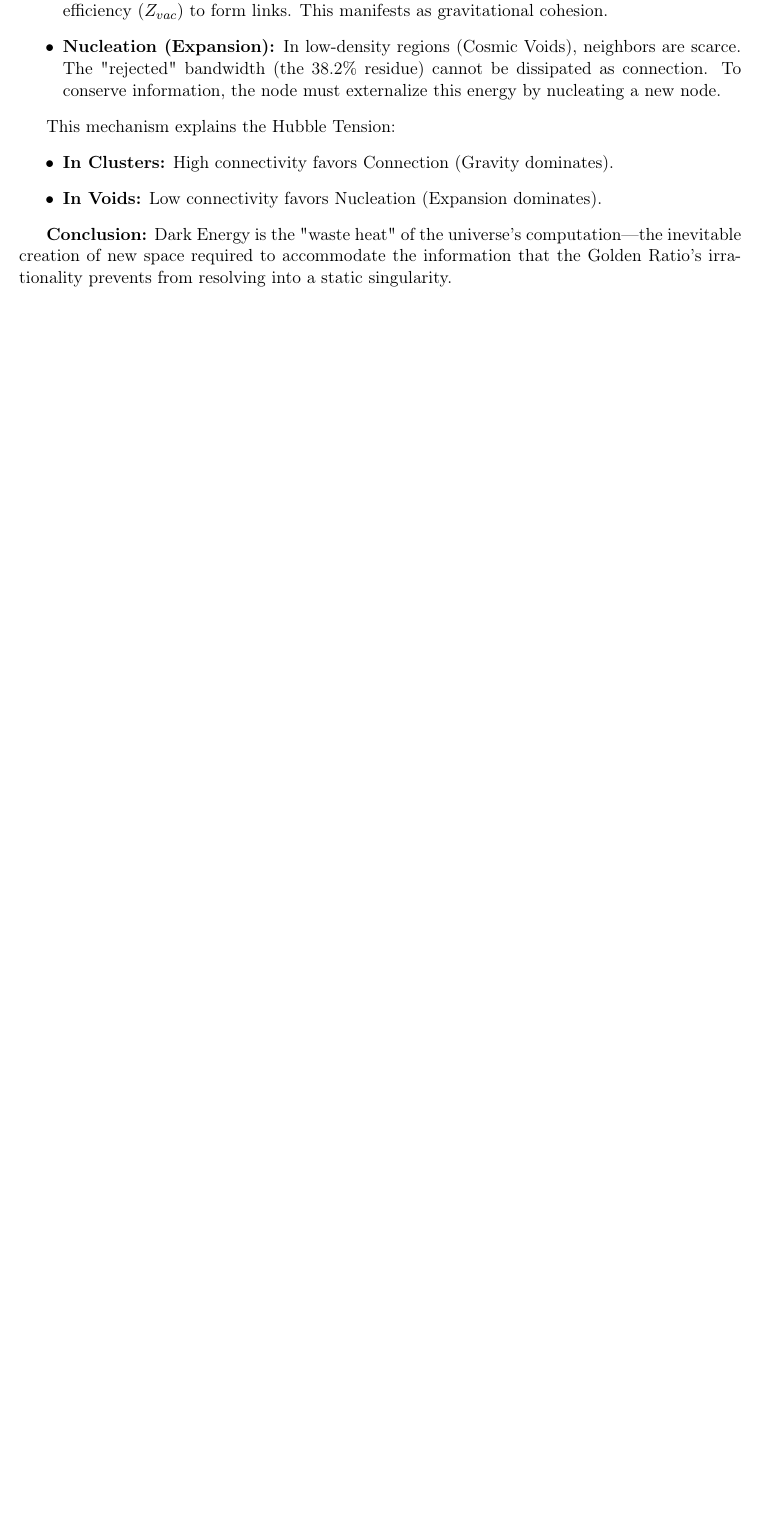
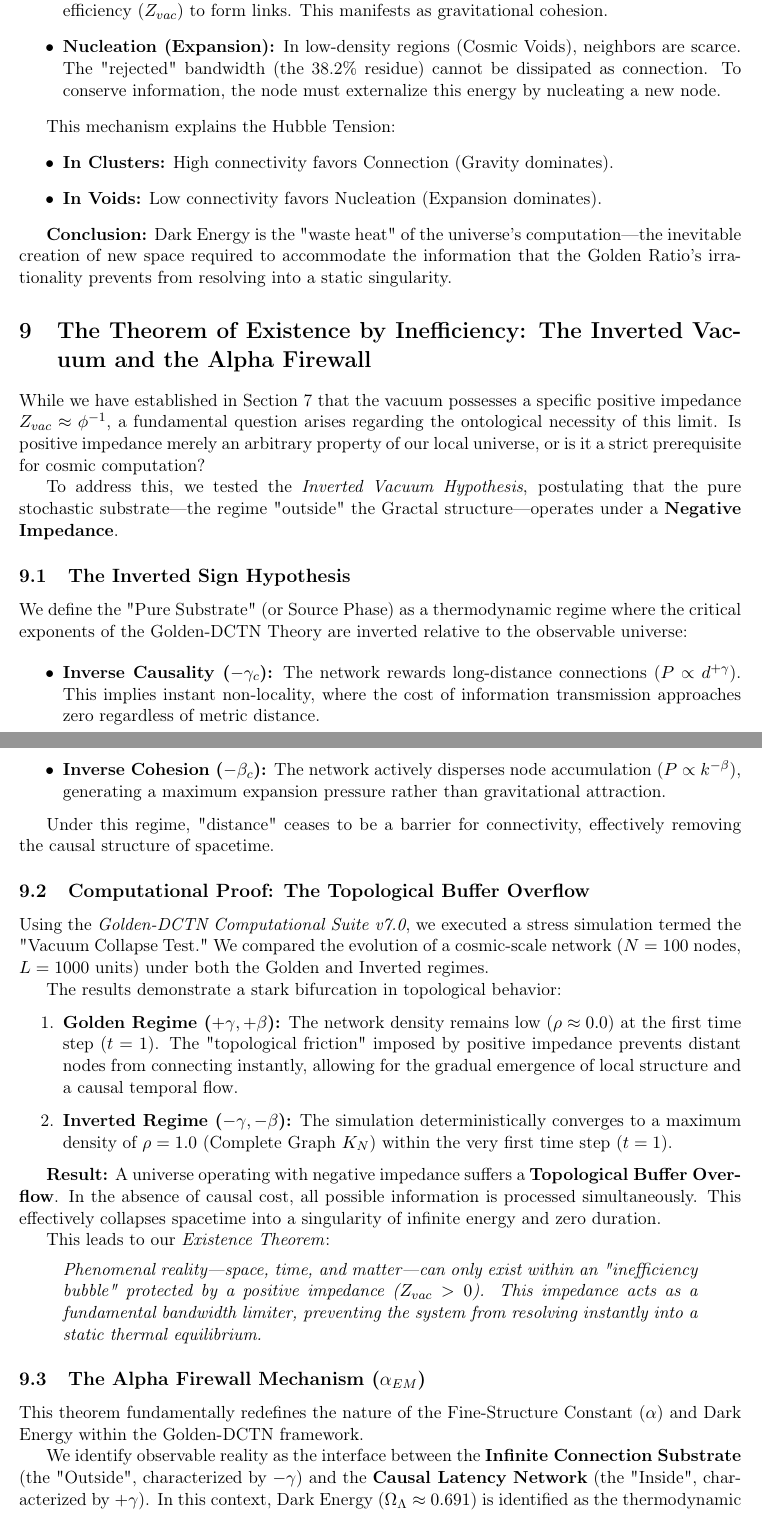
Before and after one commit to Marcos-Nava-GF/DCTN-Gravity, a LaTeX paper (Preprints/The_Golden_DCTN_Theory.tex): part of page 21 of 25 before the commit and two parts of pages 21 and 22 of 27 after it, the two joined at a grey line, cut so that both start at the same text, the shorter picture padded with empty space. Compiled offline with pdfLaTeX.

Commit message:
v4.2.0: Major Update - Added 'Theorem of Existence' Section 8

```diff
--- a/Preprints/The_Golden_DCTN_Theory.tex
+++ b/Preprints/The_Golden_DCTN_Theory.tex
@@ -27,7 +27,7 @@ keywordstyle=\color{blue}
 
 \title{\textbf{The PHI-DCTN Theory: \\ Unified Emergence of Gravity, Matter, and Dark Energy from Topological Vacuum Impedance}}
 \author{\textbf{Marcos Fernando Nava Salazar} \\ \textit{Independent Researcher, Gractal Labs, Mexico}}
-\date{February 2026 | Version: 4.0.0 (Dynamical Efficiency Update)}
+\date{February 2026 | Version: 4.2.0 (Existence Theorem Update)}
 
 \begin{document}
 
@@ -719,3 +719,42 @@ This mechanism explains the Hubble Tension:
 
 \textbf{Conclusion:} Dark Energy is the "waste heat" of the universe's computation—the inevitable creation of new space required to accommodate the information that the Golden Ratio's irrationality prevents from resolving into a static singularity.
 
+\section{The Theorem of Existence by Inefficiency: The Inverted Vacuum and the Alpha Firewall}
+\label{sec:existence_theorem}
+
+While we have established in Section 7 that the vacuum possesses a specific positive impedance $Z_{vac} \approx \phi^{-1}$, a fundamental question arises regarding the ontological necessity of this limit. Is positive impedance merely an arbitrary property of our local universe, or is it a strict prerequisite for cosmic computation?
+
+To address this, we tested the \textit{Inverted Vacuum Hypothesis}, postulating that the pure stochastic substrate—the regime "outside" the Gractal structure—operates under a \textbf{Negative Impedance}.
+
+\subsection{The Inverted Sign Hypothesis}
+We define the "Pure Substrate" (or Source Phase) as a thermodynamic regime where the critical exponents of the Golden-DCTN Theory are inverted relative to the observable universe:
+
+\begin{itemize}
+    \item \textbf{Inverse Causality ($-\gamma_c$):} The network rewards long-distance connections ($P \propto d^{+\gamma}$). This implies instant non-locality, where the cost of information transmission approaches zero regardless of metric distance.
+    \item \textbf{Inverse Cohesion ($-\beta_c$):} The network actively disperses node accumulation ($P \propto k^{-\beta}$), generating a maximum expansion pressure rather than gravitational attraction.
+\end{itemize}
+
+Under this regime, "distance" ceases to be a barrier for connectivity, effectively removing the causal structure of spacetime.
+
+\subsection{Computational Proof: The Topological Buffer Overflow}
+Using the \textit{Golden-DCTN Computational Suite v7.0}, we executed a stress simulation termed the "Vacuum Collapse Test." We compared the evolution of a cosmic-scale network ($N=100$ nodes, $L=1000$ units) under both the Golden and Inverted regimes.
+
+The results demonstrate a stark bifurcation in topological behavior:
+
+\begin{enumerate}
+    \item \textbf{Golden Regime ($+\gamma, +\beta$):} The network density remains low ($\rho \approx 0.0$) at the first time step ($t=1$). The "topological friction" imposed by positive impedance prevents distant nodes from connecting instantly, allowing for the gradual emergence of local structure and a causal temporal flow.
+    \item \textbf{Inverted Regime ($-\gamma, -\beta$):} The simulation deterministically converges to a maximum density of $\rho = 1.0$ (Complete Graph $K_N$) within the very first time step ($t=1$).
+\end{enumerate}
+
+\textbf{Result:} A universe operating with negative impedance suffers a \textbf{Topological Buffer Overflow}. In the absence of causal cost, all possible information is processed simultaneously. This effectively collapses spacetime into a singularity of infinite energy and zero duration.
+
+This leads to our \textit{Existence Theorem}:
+\begin{quote}
+\textit{Phenomenal reality—space, time, and matter—can only exist within an "inefficiency bubble" protected by a positive impedance ($Z_{vac} > 0$). This impedance acts as a fundamental bandwidth limiter, preventing the system from resolving instantly into a static thermal equilibrium.}
+\end{quote}
+
+\subsection{The Alpha Firewall Mechanism ($\alpha_{EM}$)}
+This theorem fundamentally redefines the nature of the Fine-Structure Constant ($\alpha$) and Dark Energy within the Golden-DCTN framework.
+
+We identify observable reality as the interface between the \textbf{Infinite Connection Substrate} (the "Outside", characterized by $-\gamma$) and the \textbf{Causal Latency Network} (the "Inside", characterized by $+\gamma$).
+In this context, Dark Energy ($\Omega_{\Lambda} \approx 0.691$) is identified as the thermodynamic \textbf{Surface Tension} at this boundary, where the substrate's intrinsic expansive pressure is contained by the network's gravitational cohesion.
```
Also changed, not shown: Preprints/The_Golden_DCTN_Theory.pdf, Preprints/The_Golden_DCTN_Theory.tex (14 more changed lines).
